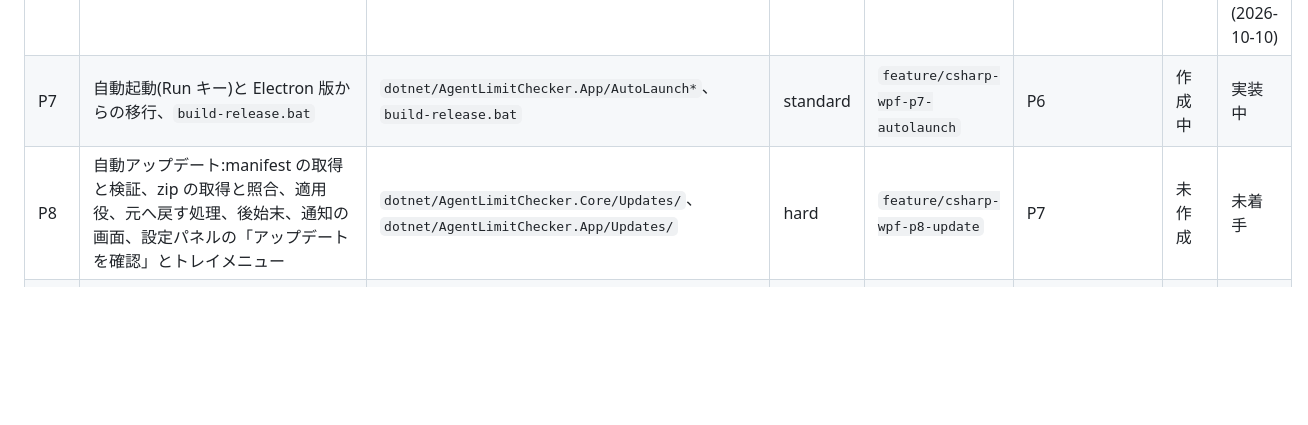
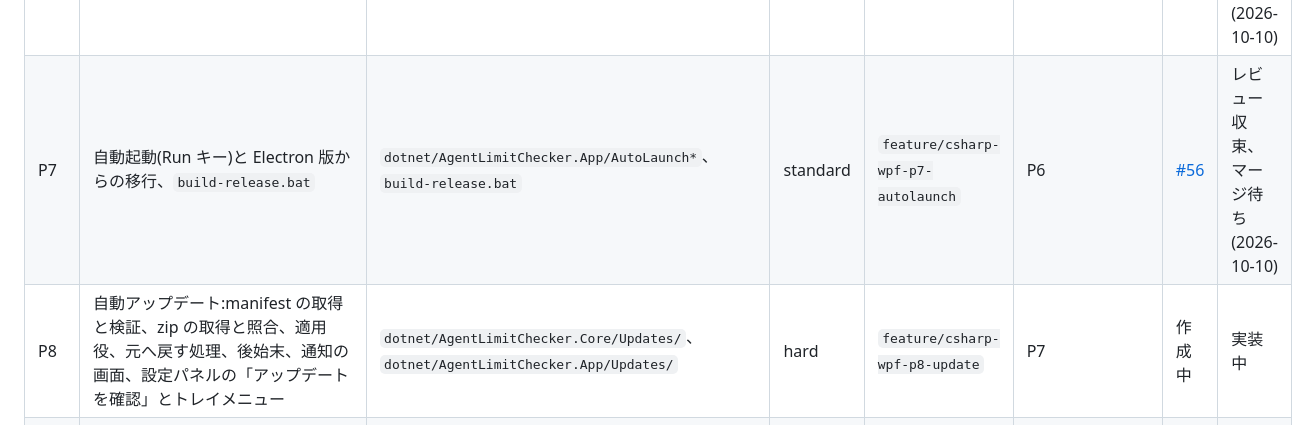
Before and after one commit to ktysne/agent-limit-checker, a Markdown page: docs/handover/2026-10-10-csharp-wpf-migration.md, the part around the change. Rendered like a GitHub page; blank space fills up the shorter version.

Commit message:
docs: update migration plan for P7 review
Co-Authored-By: Claude Opus 5.5 <noreply@anthropic.com>

```diff
--- a/docs/handover/2026-10-10-csharp-wpf-migration.md
+++ b/docs/handover/2026-10-10-csharp-wpf-migration.md
@@ -104,8 +104,8 @@ P0 だけは文書のみの変更なので main へ向ける。
 | P4 | 設定と ntfy への通知 | `dotnet/AgentLimitChecker.Core/Settings*`、`Notifications/` | standard | `feature/csharp-wpf-p4-settings-ntfy` | P3 | [#53](https://github.com/ktysne/agent-limit-checker/pull/53) | レビュー収束、マージ待ち(2026-10-10) |
 | P5 | 取得の周期、トレイアイコンの描画、トレイのメニュー、ログイン用の端末の起動、ログイン完了の監視、自動の再認証 | `dotnet/AgentLimitChecker.App/` | hard | `feature/csharp-wpf-p5-shell` | P4 | [#54](https://github.com/ktysne/agent-limit-checker/pull/54) | レビュー収束、マージ待ち(2026-10-10) |
 | P6 | ポップオーバーの UI:各サービスの表示、週の配分の目安、Codex の複数アカウント、設定パネル、テーマ、位置、表示倍率 | `dotnet/AgentLimitChecker.App/Views/`、`ViewModels/` | hard | `feature/csharp-wpf-p6-popover` | P5 | [#55](https://github.com/ktysne/agent-limit-checker/pull/55) | レビュー収束、マージ待ち(2026-10-10) |
-| P7 | 自動起動(Run キー)と Electron 版からの移行、`build-release.bat` | `dotnet/AgentLimitChecker.App/AutoLaunch*`、`build-release.bat` | standard | `feature/csharp-wpf-p7-autolaunch` | P6 | 作成中 | 実装中 |
-| P8 | 自動アップデート:manifest の取得と検証、zip の取得と照合、適用役、元へ戻す処理、後始末、通知の画面、設定パネルの「アップデートを確認」とトレイメニュー | `dotnet/AgentLimitChecker.Core/Updates/`、`dotnet/AgentLimitChecker.App/Updates/` | hard | `feature/csharp-wpf-p8-update` | P7 | 未作成 | 未着手 |
+| P7 | 自動起動(Run キー)と Electron 版からの移行、`build-release.bat` | `dotnet/AgentLimitChecker.App/AutoLaunch*`、`build-release.bat` | standard | `feature/csharp-wpf-p7-autolaunch` | P6 | [#56](https://github.com/ktysne/agent-limit-checker/pull/56) | レビュー収束、マージ待ち(2026-10-10) |
+| P8 | 自動アップデート:manifest の取得と検証、zip の取得と照合、適用役、元へ戻す処理、後始末、通知の画面、設定パネルの「アップデートを確認」とトレイメニュー | `dotnet/AgentLimitChecker.Core/Updates/`、`dotnet/AgentLimitChecker.App/Updates/` | hard | `feature/csharp-wpf-p8-update` | P7 | 作成中 | 実装中 |
 | P9 | 配布ページと発行:`site/` の 3 つの雛形、`tools/release-site.js` とそのテスト、`build-package.bat`、`tools/deploy.config.example.json` | `site/`、`tools/`、`build-package.bat`、`package.json` | standard | `feature/csharp-wpf-p9-release` | P8 | 未作成 | 未着手 |
 | P10 | Electron 版の削除 | `main.js`、`preload.js`、`src/`、`renderer/`、`test/`、`smoke-test.js`、`package.json` | light | `feature/csharp-wpf-p10-remove-electron` | P9 | 未作成 | 未着手 |
 | P11 | ドキュメントの整備:README、`docs/development.md`、`docs/design.md`、CLAUDE.md、AGENTS.md、`.cross-review.md` | `README.md`、`docs/`、`CLAUDE.md` ほか | standard | `feature/csharp-wpf-p11-docs` | P10 | 未作成 | 未着手 |
```
